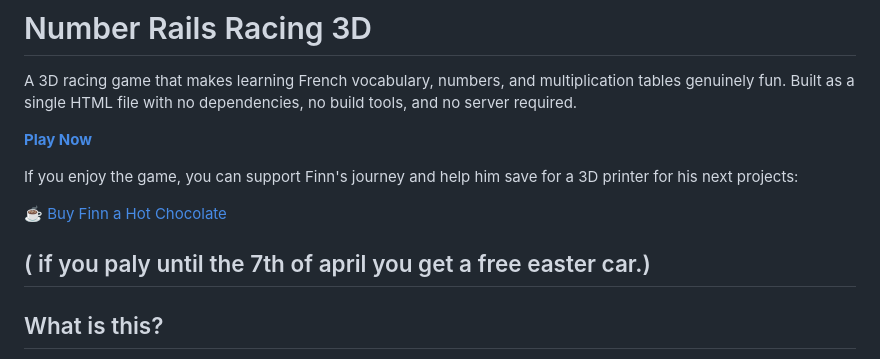
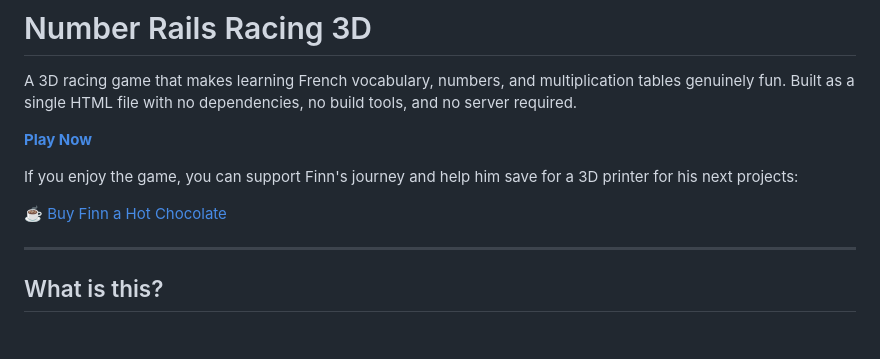
Before and after one commit to FinnLiebold/Number-Rails-Racing-3D, a Markdown page: README.md, the part around the change. GitHub-like rendering; blank space fills up the shorter version.

```diff
--- a/README.md
+++ b/README.md
@@ -8,7 +8,6 @@ If you enjoy the game, you can support Finn's journey and help him save for a 3D
 
 [☕ Buy Finn a Hot Chocolate](https://paypal.me/JSchmiedbauer)
 
-( if you paly until the 7th of april you get a free easter car.)
 ---
 
 ## What is this?
```
